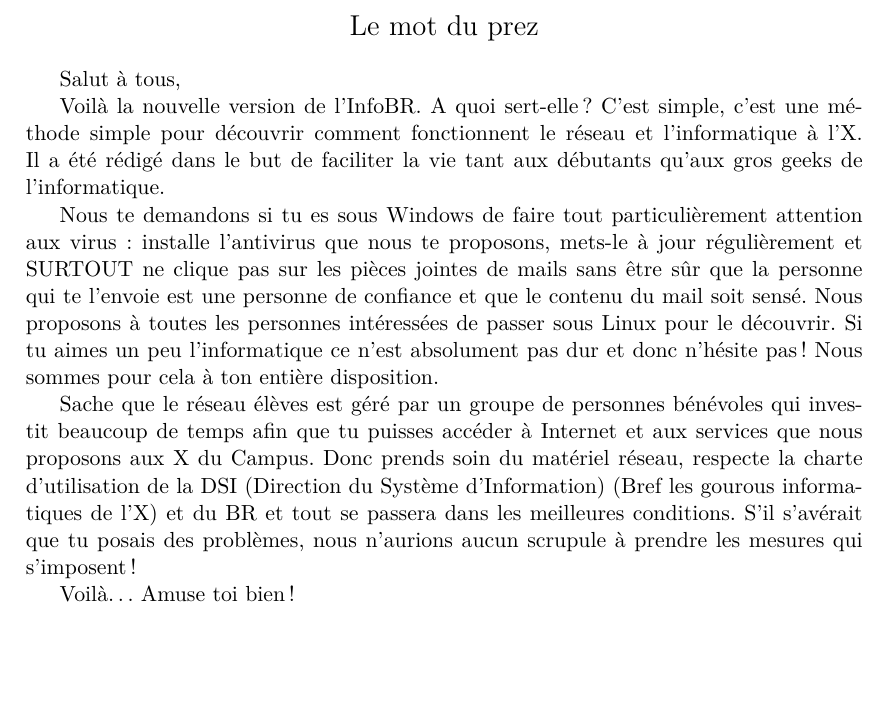
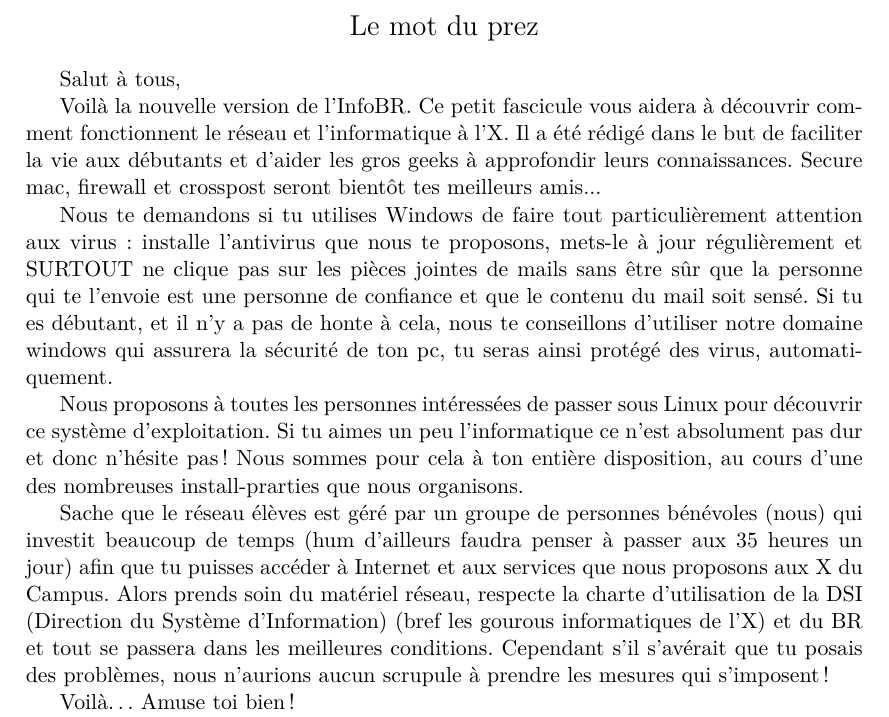
Before and after one commit to BinetReseau/infobr, a LaTeX document (infobr.tex, which reads mot_du_prez.tex): part of page 1 of 23, cut so that both start at the same text, the shorter picture padded with empty space. Compiled offline with pdfLaTeX; the source files are stored in an older character set and shown here as Unicode.

Commit message:
bite
git-svn-id: file:///home/svn-br/infobr/trunk@2309 163b7697-d90c-4444-a4e3-743dfff665aa

```diff
--- a/mot_du_prez.tex
+++ b/mot_du_prez.tex
@@ -6,12 +6,14 @@
 
 Salut à tous,
 
-Voilà la nouvelle version de l'InfoBR. A quoi sert-elle ? C'est simple, c'est une méthode simple pour découvrir comment fonctionnent le réseau et l'informatique à l'X. Il a été rédigé dans le but de faciliter la vie tant aux débutants qu'aux gros geeks de l'informatique.
+Voilà la nouvelle version de l'InfoBR. Ce petit fascicule vous aidera à découvrir comment fonctionnent le réseau et l'informatique à l'X. Il a été rédigé dans le but de faciliter la vie aux débutants et d'aider les gros geeks à approfondir leurs connaissances. Secure mac, firewall et crosspost seront bientôt tes meilleurs amis...
 
-Nous te demandons si tu es sous Windows de faire tout particulièrement attention aux virus : installe l'antivirus que nous te proposons, mets-le à jour régulièrement et SURTOUT ne clique pas sur les pièces jointes de mails sans être sûr que la personne qui te l'envoie est une personne de confiance et que le contenu du mail soit sensé.
-Nous proposons à toutes les personnes intéressées de passer sous Linux pour le découvrir. Si tu aimes un peu l'informatique ce n'est absolument pas dur et donc n'hésite pas ! Nous sommes pour cela à ton entière disposition.
+Nous te demandons si tu utilises Windows de faire tout particulièrement attention aux virus : installe l'antivirus que nous te proposons, mets-le à jour régulièrement et SURTOUT ne clique pas sur les pièces jointes de mails sans être sûr que la personne qui te l'envoie est une personne de confiance et que le contenu du mail soit sensé.
+Si tu es débutant, et il n'y a pas de honte à cela, nous te conseillons d'utiliser notre domaine windows qui assurera la sécurité de ton pc, tu seras ainsi protégé des virus, automatiquement.
 
-Sache que le réseau élèves est géré par un groupe de personnes bénévoles qui investit beaucoup de temps afin que tu puisses accéder à Internet et aux services que nous proposons aux X du Campus. Donc prends soin du matériel réseau, respecte la charte d'utilisation de la DSI (Direction du Système d'Information) (Bref les gourous informatiques de l'X) et du BR et tout se passera dans les meilleures conditions. S'il s'avérait que tu posais des problèmes, nous n'aurions aucun scrupule à prendre les mesures qui s'imposent !
+Nous proposons à toutes les personnes intéressées de passer sous Linux pour découvrir ce système d'exploitation. Si tu aimes un peu l'informatique ce n'est absolument pas dur et donc n'hésite pas ! Nous sommes pour cela à ton entière disposition, au cours d'une des nombreuses install-prarties que nous organisons.
+
+Sache que le réseau élèves est géré par un groupe de personnes bénévoles (nous) qui investit beaucoup de temps (hum d'ailleurs faudra penser à passer aux 35 heures un jour) afin que tu puisses accéder à Internet et aux services que nous proposons aux X du Campus. Alors prends soin du matériel réseau, respecte la charte d'utilisation de la DSI (Direction du Système d'Information) (bref les gourous informatiques de l'X) et du BR et tout se passera dans les meilleures conditions. Cependant s'il s'avérait que tu posais des problèmes, nous n'aurions aucun scrupule à prendre les mesures qui s'imposent !
 
 Voilà\ldots
 Amuse toi bien !
```
